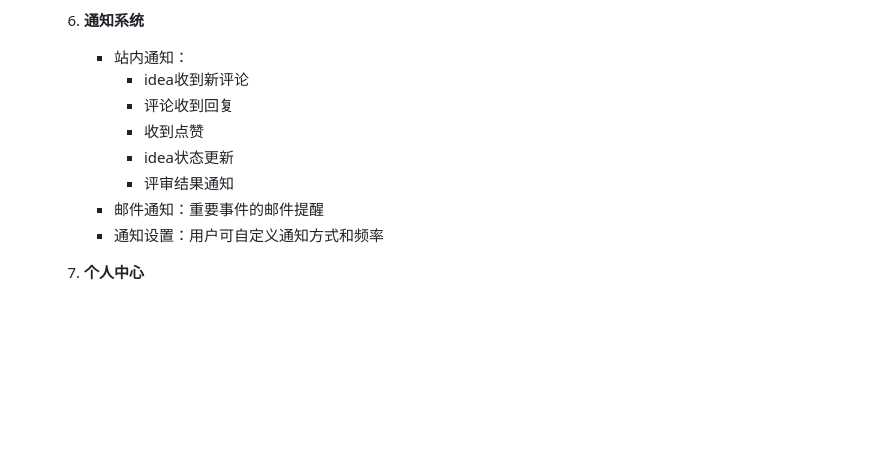
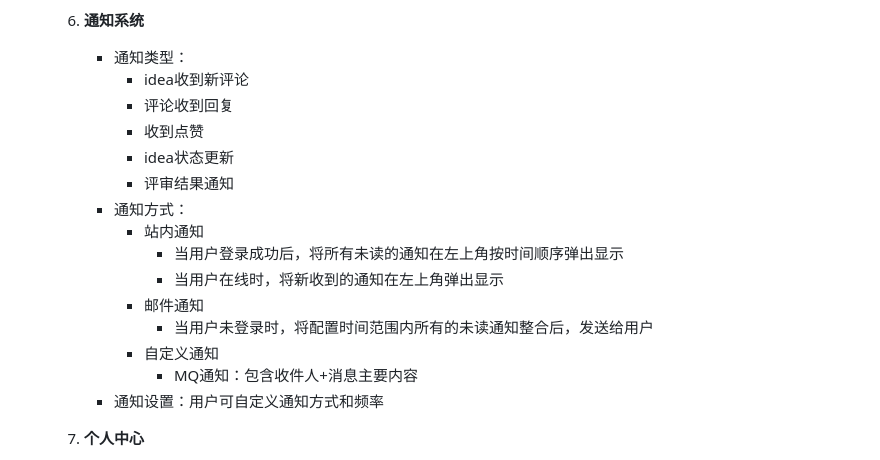
Before and after one commit to xmhuang0611/idea-wall, a Markdown page: docs/introduction-cn.md, the part around the change. Drawn GitHub-style; blank space fills up the shorter version.

```diff
--- a/docs/introduction-cn.md
+++ b/docs/introduction-cn.md
@@ -94,13 +94,20 @@
      - 评审反馈：评审结果和意见反馈
 
   6. **通知系统**
-     - 站内通知：
+     - 通知类型：
        - idea收到新评论
        - 评论收到回复
        - 收到点赞
        - idea状态更新
        - 评审结果通知
-     - 邮件通知：重要事件的邮件提醒
+     - 通知方式：
+       - 站内通知
+         - 当用户登录成功后，将所有未读的通知在左上角按时间顺序弹出显示
+         - 当用户在线时，将新收到的通知在左上角弹出显示
+       - 邮件通知
+         - 当用户未登录时，将配置时间范围内所有的未读通知整合后，发送给用户
+       - 自定义通知
+         - MQ通知：包含收件人+消息主要内容
      - 通知设置：用户可自定义通知方式和频率
 
   7. **个人中心**
```
Also changed, not shown: docs/api-design.md (+24 -0 lines), docs/db-design.md (+13 -0 lines).
